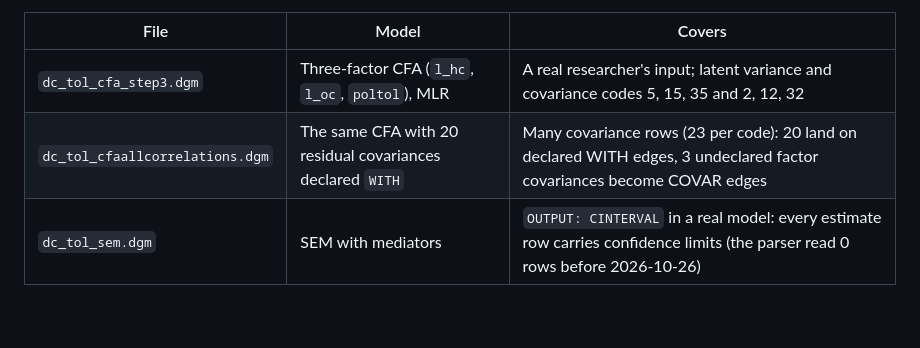
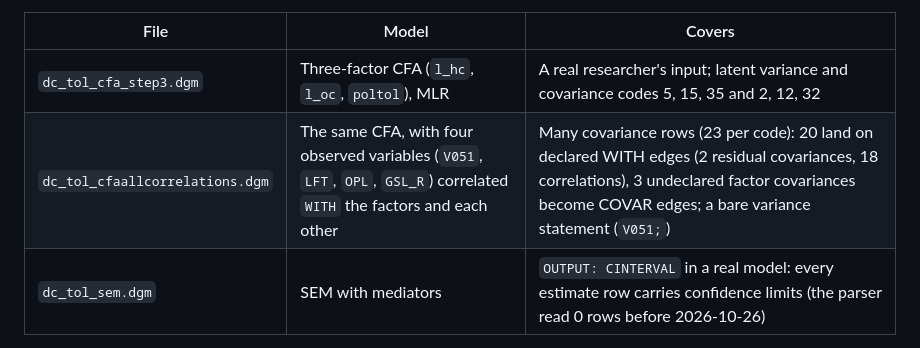
Before and after one commit to amelia-m/mplusplus, a Markdown page: dgm/README.md, the part around the change. GitHub-like rendering; blank space fills up the shorter version.

Commit message:
docs(dgm): describe dc_tol_cfaallcorrelations' WITH statements correctly
Co-Authored-By: Claude Opus 5.5 <noreply@anthropic.com>

```diff
--- a/dgm/README.md
+++ b/dgm/README.md
@@ -30,7 +30,7 @@ data.
 | File | Model | Covers |
 |---|---|---|
 | `dc_tol_cfa_step3.dgm` | Three-factor CFA (`l_hc`, `l_oc`, `poltol`), MLR | A real researcher's input; latent variance and covariance codes 5, 15, 35 and 2, 12, 32 |
-| `dc_tol_cfaallcorrelations.dgm` | The same CFA with 20 residual covariances declared `WITH` | Many covariance rows (23 per code): 20 land on declared WITH edges, 3 undeclared factor covariances become COVAR edges |
+| `dc_tol_cfaallcorrelations.dgm` | The same CFA, with four observed variables (`V051`, `LFT`, `OPL`, `GSL_R`) correlated `WITH` the factors and each other | Many covariance rows (23 per code): 20 land on declared WITH edges (2 residual covariances, 18 correlations), 3 undeclared factor covariances become COVAR edges; a bare variance statement (`V051;`) |
 | `dc_tol_sem.dgm` | SEM with mediators | `OUTPUT: CINTERVAL` in a real model: every estimate row carries confidence limits (the parser read 0 rows before 2026-10-26) |
 
 To regenerate: download the package, copy its `.inp` files and
```
